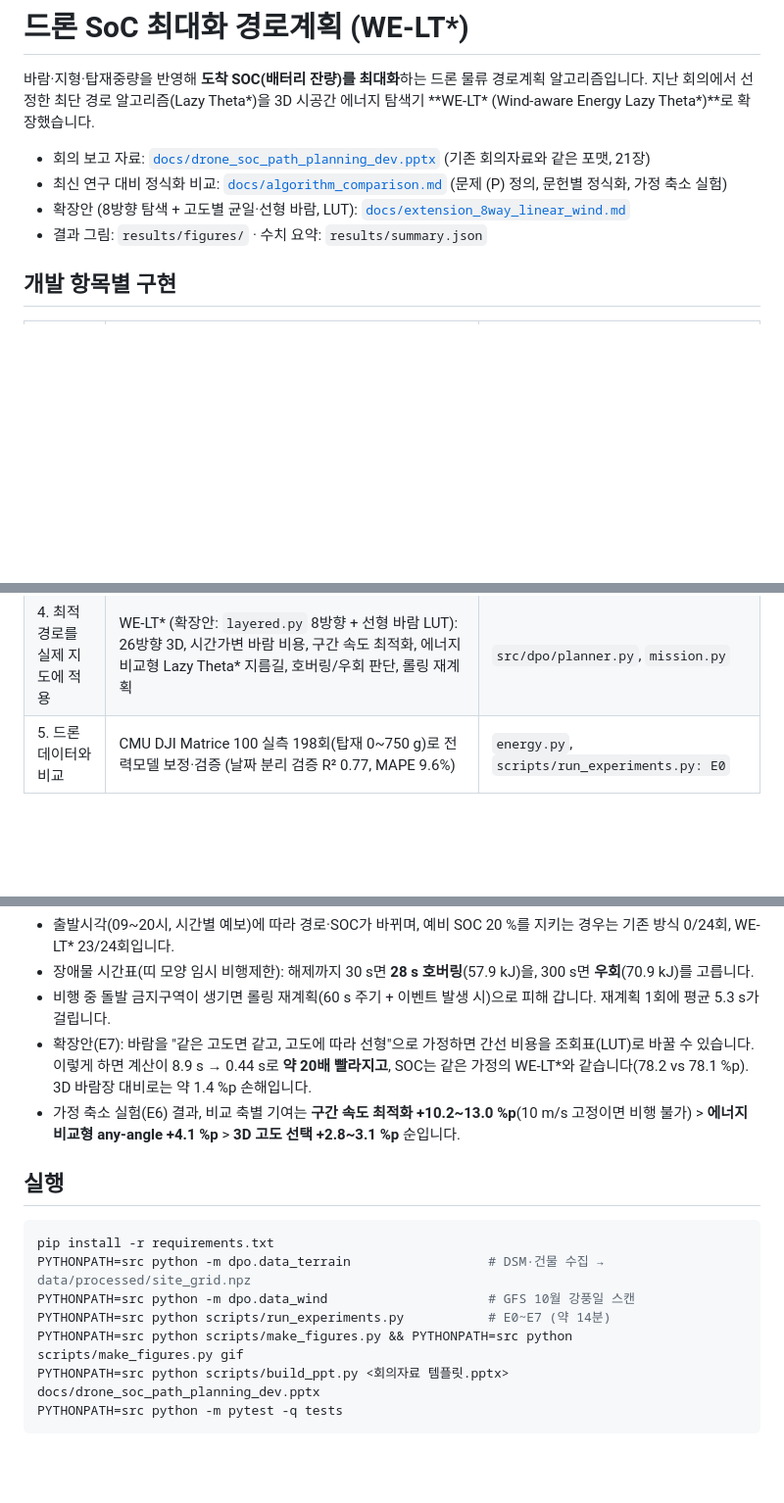
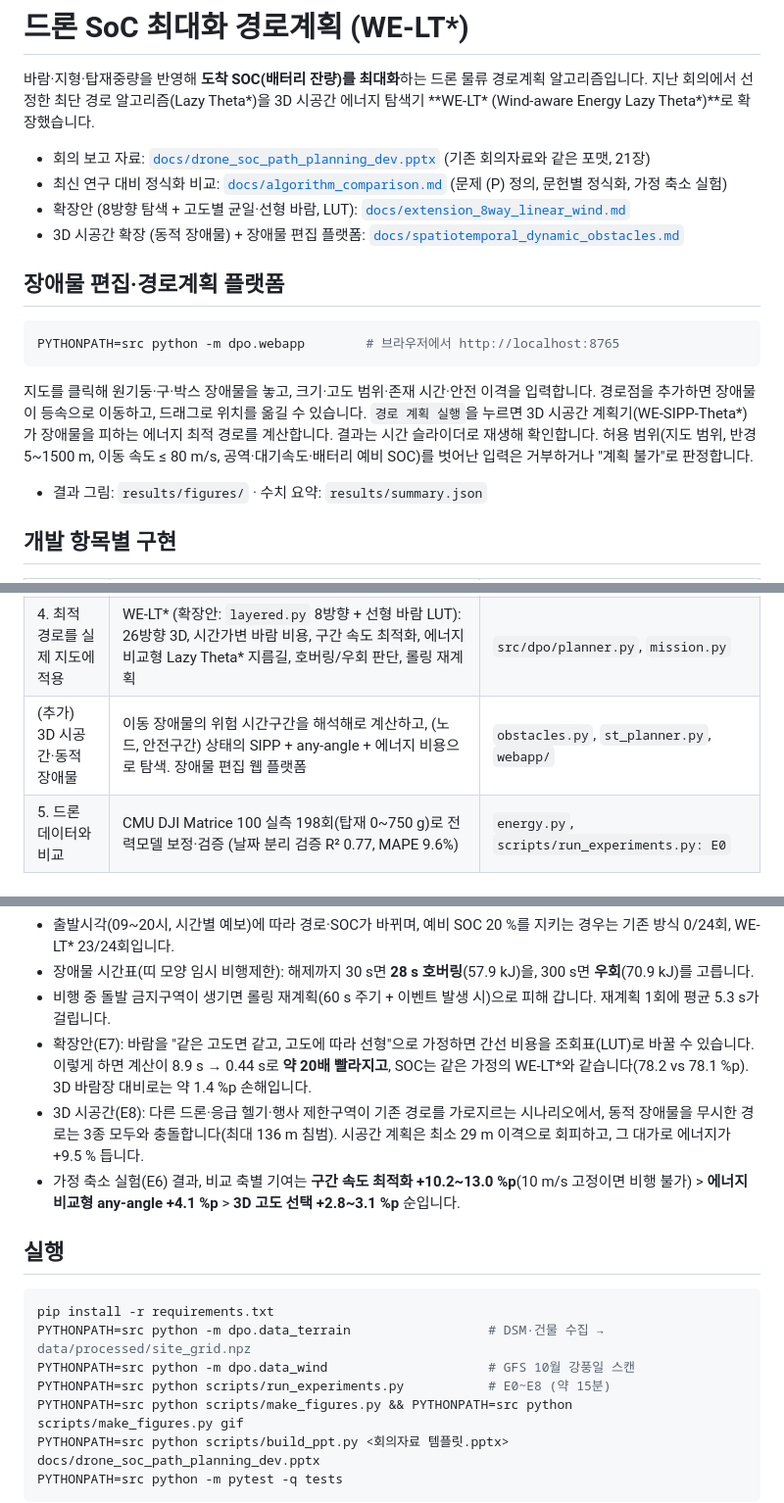
Before and after one commit to dnfl5345/Drone_path_opt, a Markdown page: README.md, 3 parts joined by grey strips. Shown at 98% size. Rendered like a GitHub page; blank space fills up the shorter version.

````diff
--- a/README.md
+++ b/README.md
@@ -6,6 +6,15 @@
 - 회의 보고 자료: [`docs/drone_soc_path_planning_dev.pptx`](docs/drone_soc_path_planning_dev.pptx) (기존 회의자료와 같은 포맷, 21장)
 - 최신 연구 대비 정식화 비교: [`docs/algorithm_comparison.md`](docs/algorithm_comparison.md) (문제 (P) 정의, 문헌별 정식화, 가정 축소 실험)
 - 확장안 (8방향 탐색 + 고도별 균일·선형 바람, LUT): [`docs/extension_8way_linear_wind.md`](docs/extension_8way_linear_wind.md)
+- 3D 시공간 확장 (동적 장애물) + 장애물 편집 플랫폼: [`docs/spatiotemporal_dynamic_obstacles.md`](docs/spatiotemporal_dynamic_obstacles.md)
+
+## 장애물 편집·경로계획 플랫폼
+
+```bash
+PYTHONPATH=src python -m dpo.webapp        # 브라우저에서 http://localhost:8765
+```
+
+지도를 클릭해 원기둥·구·박스 장애물을 놓고, 크기·고도 범위·존재 시간·안전 이격을 입력합니다. 경로점을 추가하면 장애물이 등속으로 이동하고, 드래그로 위치를 옮길 수 있습니다. `경로 계획 실행`을 누르면 3D 시공간 계획기(WE-SIPP-Theta*)가 장애물을 피하는 에너지 최적 경로를 계산합니다. 결과는 시간 슬라이더로 재생해 확인합니다. 허용 범위(지도 범위, 반경 5~1500 m, 이동 속도 ≤ 80 m/s, 공역·대기속도·배터리 예비 SOC)를 벗어난 입력은 거부하거나 "계획 불가"로 판정합니다.
 - 결과 그림: `results/figures/` · 수치 요약: `results/summary.json`
 
 ## 개발 항목별 구현
@@ -16,6 +25,7 @@
 | 2. 최적 경로 수식 | ① t=d/Vg ② E=P·t ③ ΣE ④ ΔSOC=E/E_batt×100 ⑤ argmin ΔSOC + 회전익 전력모델 P(Va,Vz,m) | `src/dpo/energy.py`, `mission.py` |
 | 3. 바람 정보 + 바람 지도 | NOAA GFS 0.25° 고도별(10~100 m, 975/950 hPa)·시간별 예보 → 지형·도시 보정 다운스케일 3D 바람장. 기상청 어댑터 별도 | `src/dpo/data_wind.py`, `wind_field.py`, `kma_adapter.py` |
 | 4. 최적 경로를 실제 지도에 적용 | WE-LT* (확장안: `layered.py` 8방향 + 선형 바람 LUT): 26방향 3D, 시간가변 바람 비용, 구간 속도 최적화, 에너지 비교형 Lazy Theta* 지름길, 호버링/우회 판단, 롤링 재계획 | `src/dpo/planner.py`, `mission.py` |
+| (추가) 3D 시공간·동적 장애물 | 이동 장애물의 위험 시간구간을 해석해로 계산하고, (노드, 안전구간) 상태의 SIPP + any-angle + 에너지 비용으로 탐색. 장애물 편집 웹 플랫폼 | `obstacles.py`, `st_planner.py`, `webapp/` |
 | 5. 드론 데이터와 비교 | CMU DJI Matrice 100 실측 198회(탑재 0~750 g)로 전력모델 보정·검증 (날짜 분리 검증 R² 0.77, MAPE 9.6%) | `energy.py`, `scripts/run_experiments.py: E0` |
 
 ## 주요 결과 (2026-10-27 강풍일, 15:00 KST, 거점↔배송지 2.4 km 왕복, 0.5 kg)
@@ -31,6 +41,7 @@
 - 장애물 시간표(띠 모양 임시 비행제한): 해제까지 30 s면 **28 s 호버링**(57.9 kJ)을, 300 s면 **우회**(70.9 kJ)를 고릅니다.
 - 비행 중 돌발 금지구역이 생기면 롤링 재계획(60 s 주기 + 이벤트 발생 시)으로 피해 갑니다. 재계획 1회에 평균 5.3 s가 걸립니다.
 - 확장안(E7): 바람을 "같은 고도면 같고, 고도에 따라 선형"으로 가정하면 간선 비용을 조회표(LUT)로 바꿀 수 있습니다. 이렇게 하면 계산이 8.9 s → 0.44 s로 **약 20배 빨라지고**, SOC는 같은 가정의 WE-LT*와 같습니다(78.2 vs 78.1 %p). 3D 바람장 대비로는 약 1.4 %p 손해입니다.
+- 3D 시공간(E8): 다른 드론·응급 헬기·행사 제한구역이 기존 경로를 가로지르는 시나리오에서, 동적 장애물을 무시한 경로는 3종 모두와 충돌합니다(최대 136 m 침범). 시공간 계획은 최소 29 m 이격으로 회피하고, 그 대가로 에너지가 +9.5 % 듭니다.
 - 가정 축소 실험(E6) 결과, 비교 축별 기여는 **구간 속도 최적화 +10.2~13.0 %p**(10 m/s 고정이면 비행 불가) > **에너지 비교형 any-angle +4.1 %p** > **3D 고도 선택 +2.8~3.1 %p** 순입니다.
 
 ## 실행
@@ -39,7 +50,7 @@
 pip install -r requirements.txt
 PYTHONPATH=src python -m dpo.data_terrain                  # DSM·건물 수집 → data/processed/site_grid.npz
 PYTHONPATH=src python -m dpo.data_wind                     # GFS 10월 강풍일 스캔
-PYTHONPATH=src python scripts/run_experiments.py           # E0~E7 (약 14분)
+PYTHONPATH=src python scripts/run_experiments.py           # E0~E8 (약 15분)
 PYTHONPATH=src python scripts/make_figures.py && PYTHONPATH=src python scripts/make_figures.py gif
 PYTHONPATH=src python scripts/build_ppt.py <회의자료 템플릿.pptx> docs/drone_soc_path_planning_dev.pptx
 PYTHONPATH=src python -m pytest -q tests
````
Also changed, not shown: docs/spatiotemporal_dynamic_obstacles.md (added, +94 -0 lines), results/figures/F14_dynamic_obstacles.png (added), results/figures/platform_screenshot.png (added), 16 other files.
